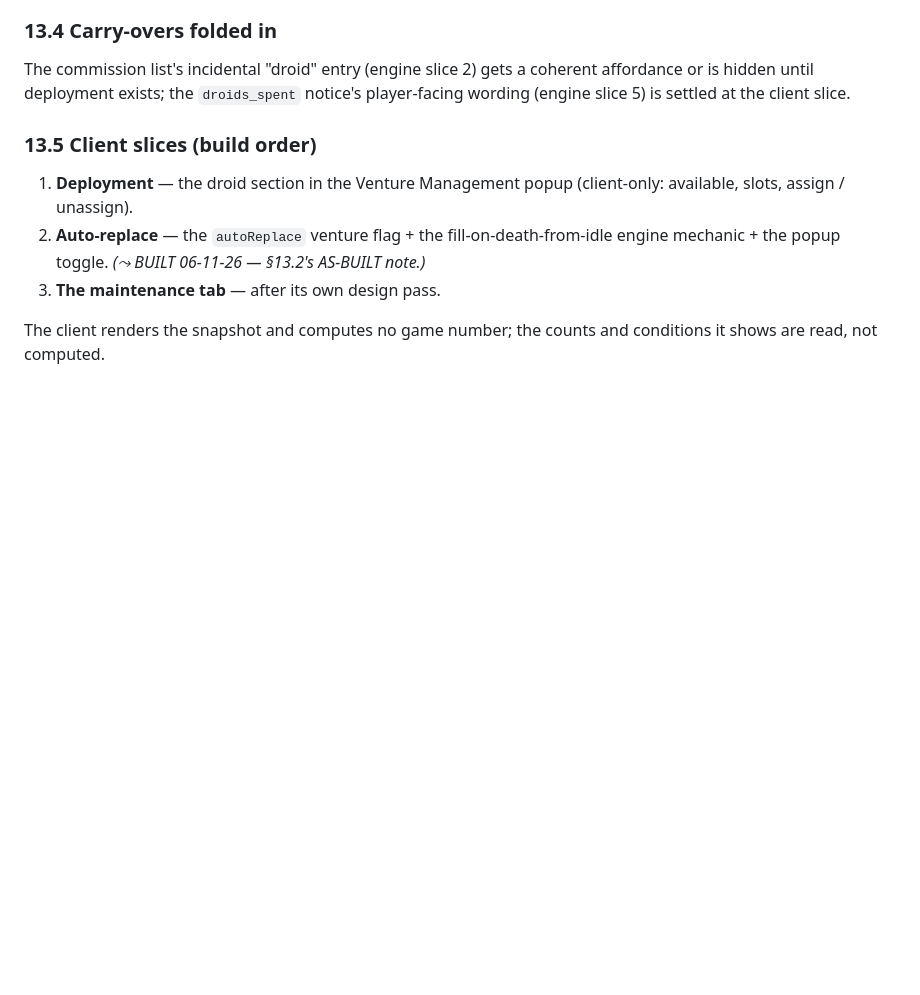
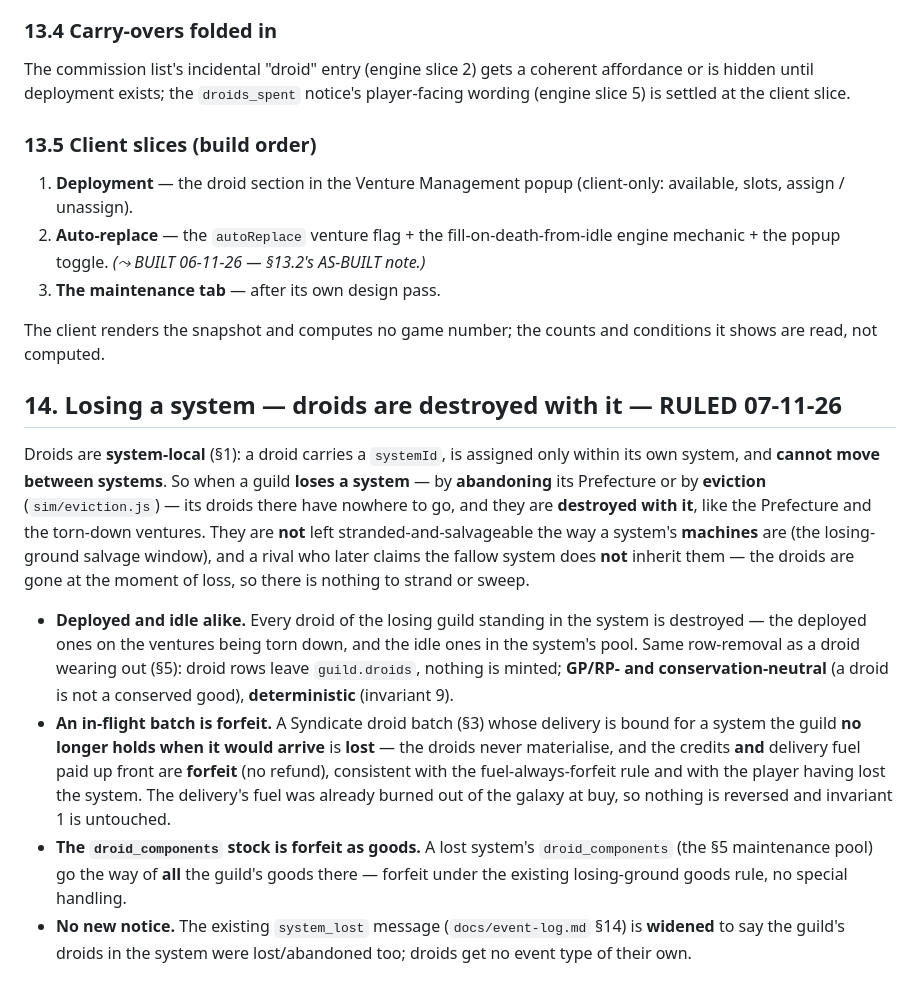
Before and after one commit to Raven-git-hub/starfare, a Markdown page: docs/droids.md, the part around the change. Drawn GitHub-style; blank space fills up the shorter version.

Commit message:
docs(droids): §14 — droids are destroyed when a guild loses a system
Settle the losing-ground x droids ruling before its build. On abandon or
eviction, a guild's droids in the lost system are destroyed with it (deployed
and idle alike), like the Prefecture and the ventures — not stranded/salvageable
like machines, not inherited by a rival claim. An in-flight Syndicate batch to a
lost system is forfeit (no refund); droid_components are forfeit as goods; the
existing system_lost message is widened to name the droids, no new notice.

Co-Authored-By: Claude Opus 4.8 <noreply@anthropic.com>
Claude-Session: https://claude.ai/code/session_014mFR5uQSR62BHy45J2dCkc

```diff
--- a/docs/droids.md
+++ b/docs/droids.md
@@ -714,3 +714,27 @@ deployment exists; the `droids_spent` notice's player-facing wording (engine sli
 
 The client renders the snapshot and computes no game number; the counts and conditions it shows are read, not
 computed.
+
+## 14. Losing a system — droids are destroyed with it — RULED 07-11-26
+
+Droids are **system-local** (§1): a droid carries a `systemId`, is assigned only within its own system, and
+**cannot move between systems**. So when a guild **loses a system** — by **abandoning** its Prefecture or by
+**eviction** (`sim/eviction.js`) — its droids there have nowhere to go, and they are **destroyed with it**, like the
+Prefecture and the torn-down ventures. They are **not** left stranded-and-salvageable the way a system's **machines**
+are (the losing-ground salvage window), and a rival who later claims the fallow system does **not** inherit them —
+the droids are gone at the moment of loss, so there is nothing to strand or sweep.
+
+- **Deployed and idle alike.** Every droid of the losing guild standing in the system is destroyed — the deployed
+  ones on the ventures being torn down, and the idle ones in the system's pool. Same row-removal as a droid wearing
+  out (§5): droid rows leave `guild.droids`, nothing is minted; **GP/RP- and conservation-neutral** (a droid is not a
+  conserved good), **deterministic** (invariant 9).
+- **An in-flight batch is forfeit.** A Syndicate droid batch (§3) whose delivery is bound for a system the guild **no
+  longer holds when it would arrive** is **lost** — the droids never materialise, and the credits **and** delivery
+  fuel paid up front are **forfeit** (no refund), consistent with the fuel-always-forfeit rule and with the player
+  having lost the system. The delivery's fuel was already burned out of the galaxy at buy, so nothing is reversed and
+  invariant 1 is untouched.
+- **The `droid_components` stock is forfeit as goods.** A lost system's `droid_components` (the §5 maintenance pool)
+  go the way of **all** the guild's goods there — forfeit under the existing losing-ground goods rule, no special
+  handling.
+- **No new notice.** The existing `system_lost` message (`docs/event-log.md` §14) is **widened** to say the guild's
+  droids in the system were lost/abandoned too; droids get no event type of their own.
```
